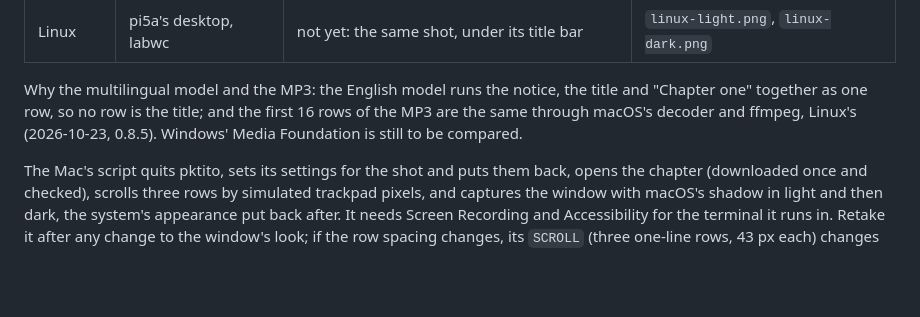
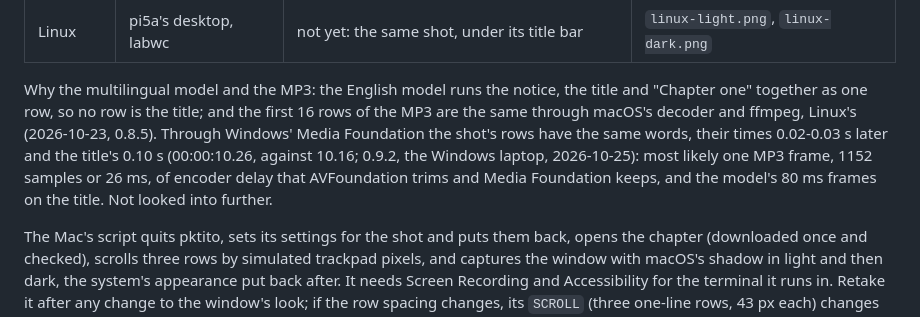
Before and after one commit to peterheb/pktito, a Markdown page: site/README.md, the part around the change. Drawn GitHub-style; blank space fills up the shorter version.

Commit message:
site/README.md: the standard shot through Media Foundation
The same words in the shot's rows on Windows, their times 0.02-0.03 s
later and the title's 0.10 s (0.9.2, the Windows laptop, 2026-10-25):
likely one MP3 frame of encoder delay that AVFoundation trims.

Co-Authored-By: Claude Opus 5.5 (1M context) <noreply@anthropic.com>
Claude-Session: https://claude.ai/code/session_01SZDP7qNDX8mTRtJ2x3zQP9

```diff
--- a/site/README.md
+++ b/site/README.md
@@ -104,8 +104,12 @@ nearest (Android the Windows one, iPhone the Mac's), Linux the Linux one.
 Why the multilingual model and the MP3: the English model runs the notice,
 the title and "Chapter one" together as one row, so no row is the title;
 and the first 16 rows of the MP3 are the same through macOS's decoder and
-ffmpeg, Linux's (2026-10-23, 0.8.5). Windows' Media Foundation is still to
-be compared.
+ffmpeg, Linux's (2026-10-23, 0.8.5). Through Windows' Media Foundation
+the shot's rows have the same words, their times 0.02-0.03 s later and
+the title's 0.10 s (00:00:10.26, against 10.16; 0.9.2, the Windows
+laptop, 2026-10-25): most likely one MP3 frame, 1152 samples or 26 ms,
+of encoder delay that AVFoundation trims and Media Foundation keeps, and
+the model's 80 ms frames on the title. Not looked into further.
 
 The Mac's script quits pktito, sets its settings for the shot and puts them
 back, opens the chapter (downloaded once and checked), scrolls three rows
```
